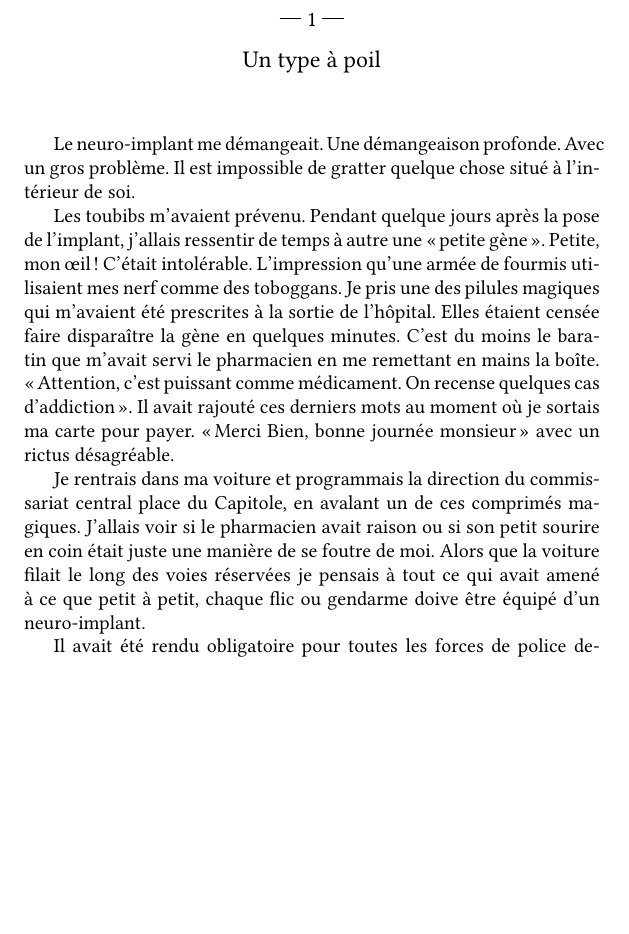
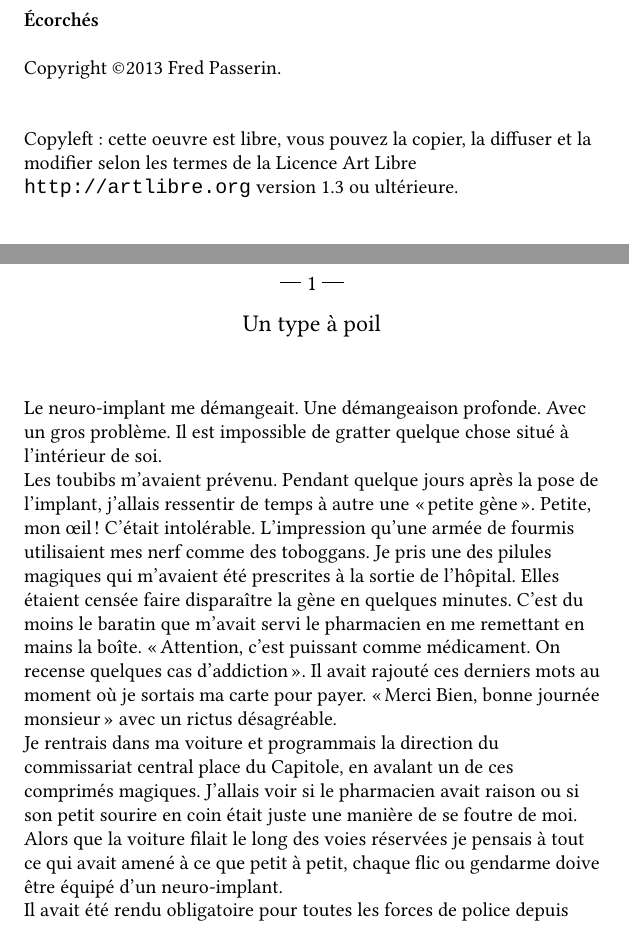
Before and after one commit to Fopossum/Novels, a LaTeX book (Ecorches/Ecorches.tex, which reads Ecorches/copyleft.tex): part of page 2 of 21 before the commit and two parts of pages 2 and 3 of 25 after it, the two joined at a grey line, cut at the place of the change, the shorter picture padded with empty space. Compiled offline with XeLaTeX; a missing font is replaced by an installed copy or a similar font.

Commit message:
Modifications dans la LICENCE. Modification du fichier principal pour inclusion copyleft Création du tips.tex avec les trucs et astuces qui pourraeint être inclus

```diff
--- a/Ecorches/Ecorches.tex
+++ b/Ecorches/Ecorches.tex
@@ -9,17 +9,8 @@
 \begin{document}
 \maketitle
 
-%\begin{verse}
-%Ph’nglui mglw’nafh Cthulhu R’lyeh wgah’nagl fhtagn
-%\end{verse}
-
-%\frontmatter
-%\input corps/synopsis.tex
-
-%\begin{epigraphs}
-%\qitem{Et c'est alors qu'il parut. Blême et morne dans l'embrasure où son
-%ombre se découpait.}{Chants Obscurs}
-%\end{epigraphs}
+\frontmatter
+\include{copyleft.tex}
 
 \mainmatter
 \input{corps/chapitre_1.tex}
--- /dev/null
+++ b/Ecorches/copyleft.tex
@@ -0,0 +1,20 @@
+% Pas de style ici
+\thispagestyle{empty}
+
+% On affiche le tout centré à gauche
+\begin{flushleft}
+
+\vspace*{\stretch{1}}
+
+\textbf{Écorchés}
+
+\vspace{\baselineskip}
+
+Copyright \copyright 2013 Fred Passerin.
+
+\vspace{\baselineskip}
+
+\vspace{\baselineskip}
+Copyleft: cette oeuvre est libre, vous pouvez la copier, la diffuser et la
+modifier selon les termes de la Licence Art Libre
+\url{http://artlibre.org} version 1.3 ou ultérieure.
```
Also changed, not shown: Ecorches/tips.tex (added, +10 -0 lines), Ecorches/Ecorches.tex (1 more changed lines), 1 other file.
